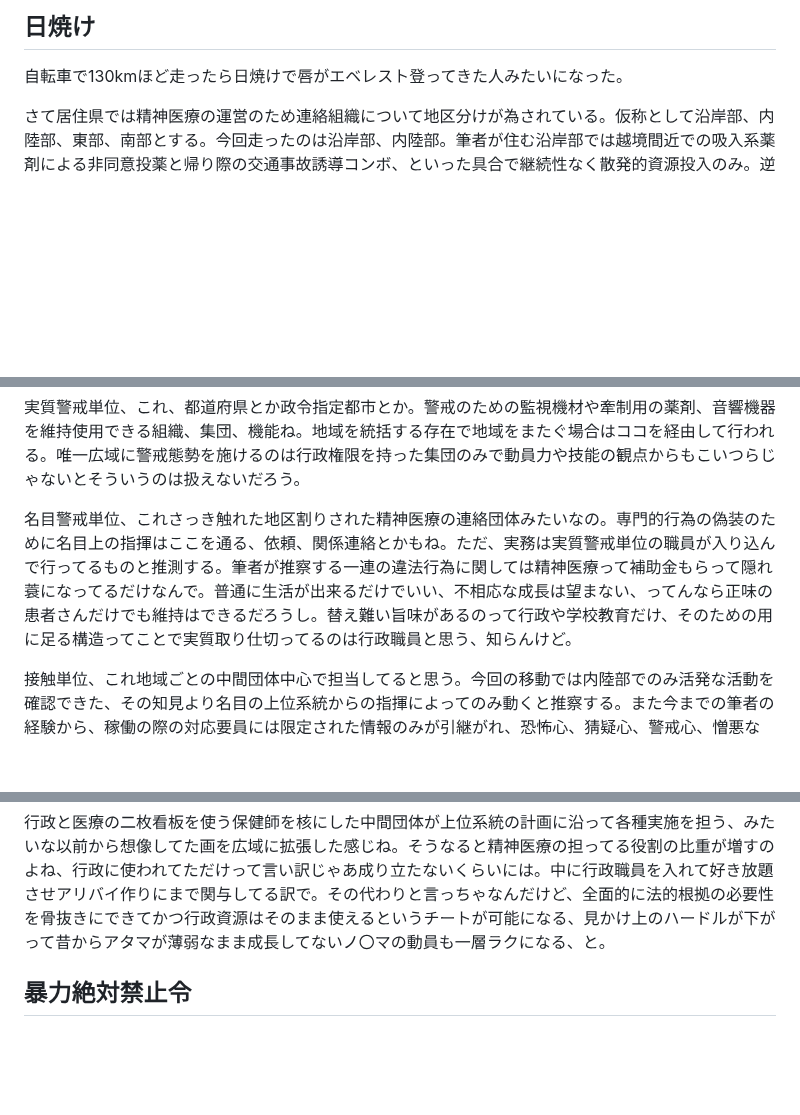
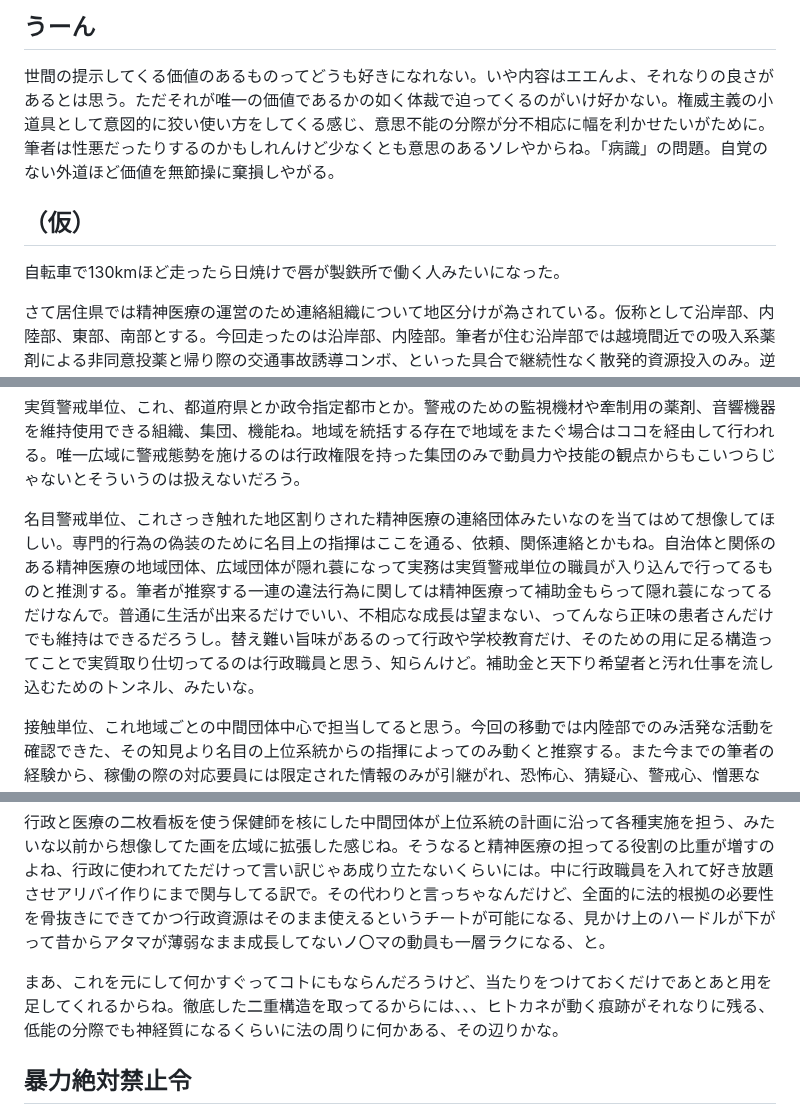
Before and after one commit to ozzymon/httpsvr, a Markdown page: misc.md, 3 parts joined by grey strips. GitHub-like rendering; blank space fills up the shorter version.

```diff
--- a/misc.md
+++ b/misc.md
@@ -1,6 +1,11 @@
-## 日焼け
+## うーん
 
-自転車で130kmほど走ったら日焼けで唇がエベレスト登ってきた人みたいになった。
+世間の提示してくる価値のあるものってどうも好きになれない。いや内容はエエんよ、それなりの良さがあるとは思う。ただそれが唯一の価値であるかの如く体裁で迫ってくるのがいけ好かない。権威主義の小道具として意図的に狡い使い方をしてくる感じ、意思不能の分際が分不相応に幅を利かせたいがために。筆者は性悪だったりするのかもしれんけど少なくとも意思のあるソレやからね。「病識」の問題。自覚のない外道ほど価値を無節操に棄損しやがる。
+
+
+## （仮）
+
+自転車で130kmほど走ったら日焼けで唇が製鉄所で働く人みたいになった。
 
 さて居住県では精神医療の運営のため連絡組織について地区分けが為されている。仮称として沿岸部、内陸部、東部、南部とする。今回走ったのは沿岸部、内陸部。筆者が住む沿岸部では越境間近での吸入系薬剤による非同意投薬と帰り際の交通事故誘導コンボ、といった具合で継続性なく散発的資源投入のみ。逆に内陸部では結構遠慮がなかった、音響装置での幻聴捏造に強度の非同意投薬、吸入タイプのね、これが継続する感じ。あと、ジャージの上着にスラックスという珍妙な服装のおばさんがずっと追っかけてきたりとか、ハア、そういうセンスの組み合わせって特定の職域で見るよなあ。
 
@@ -16,7 +21,7 @@
 
 実質警戒単位、これ、都道府県とか政令指定都市とか。警戒のための監視機材や牽制用の薬剤、音響機器を維持使用できる組織、集団、機能ね。地域を統括する存在で地域をまたぐ場合はココを経由して行われる。唯一広域に警戒態勢を施けるのは行政権限を持った集団のみで動員力や技能の観点からもこいつらじゃないとそういうのは扱えないだろう。
 
-名目警戒単位、これさっき触れた地区割りされた精神医療の連絡団体みたいなの。専門的行為の偽装のために名目上の指揮はここを通る、依頼、関係連絡とかもね。ただ、実務は実質警戒単位の職員が入り込んで行ってるものと推測する。筆者が推察する一連の違法行為に関しては精神医療って補助金もらって隠れ蓑になってるだけなんで。普通に生活が出来るだけでいい、不相応な成長は望まない、ってんなら正味の患者さんだけでも維持はできるだろうし。替え難い旨味があるのって行政や学校教育だけ、そのための用に足る構造ってことで実質取り仕切ってるのは行政職員と思う、知らんけど。
+名目警戒単位、これさっき触れた地区割りされた精神医療の連絡団体みたいなのを当てはめて想像してほしい。専門的行為の偽装のために名目上の指揮はここを通る、依頼、関係連絡とかもね。自治体と関係のある精神医療の地域団体、広域団体が隠れ蓑になって実務は実質警戒単位の職員が入り込んで行ってるものと推測する。筆者が推察する一連の違法行為に関しては精神医療って補助金もらって隠れ蓑になってるだけなんで。普通に生活が出来るだけでいい、不相応な成長は望まない、ってんなら正味の患者さんだけでも維持はできるだろうし。替え難い旨味があるのって行政や学校教育だけ、そのための用に足る構造ってことで実質取り仕切ってるのは行政職員と思う、知らんけど。補助金と天下り希望者と汚れ仕事を流し込むためのトンネル、みたいな。
 
 接触単位、これ地域ごとの中間団体中心で担当してると思う。今回の移動では内陸部でのみ活発な活動を確認できた、その知見より名目の上位系統からの指揮によってのみ動くと推察する。また今までの筆者の経験から、稼働の際の対応要員には限定された情報のみが引継がれ、恐怖心、猜疑心、警戒心、憎悪など最大限引き出す環境が構造的に作りこまれていると見込む。接触対象に関する情報を属性情報に限定する、属性に関して悪印象を植え付ける偏った事前指導を行いそれだけで色眼鏡モードを発動させられるよう仕込む、そういった小細工を介してね。あと、即応の場合には警察のアサインもあり得る、筆者がこなもん大好き地域で経験したのがその辺のとビンゴやないか、と思う。同じく筆者が出身県に粉かけてからの経験的な話で他地域からの出張もあり得る、と思う。
 
@@ -25,6 +30,8 @@
 以前から書いてた静的構造に対してもすり合わせが利かんこともない。すり合わせる場合にキーになるのは、自宅内のデイリーでの非同意投薬ってのがどの単位によるものでどういった名目で維持されてるかってコトかな。
 
 行政と医療の二枚看板を使う保健師を核にした中間団体が上位系統の計画に沿って各種実施を担う、みたいな以前から想像してた画を広域に拡張した感じね。そうなると精神医療の担ってる役割の比重が増すのよね、行政に使われてただけって言い訳じゃあ成り立たないくらいには。中に行政職員を入れて好き放題させアリバイ作りにまで関与してる訳で。その代わりと言っちゃなんだけど、全面的に法的根拠の必要性を骨抜きにできてかつ行政資源はそのまま使えるというチートが可能になる、見かけ上のハードルが下がって昔からアタマが薄弱なまま成長してないノ〇マの動員も一層ラクになる、と。
+
+まあ、これを元にして何かすぐってコトにもならんだろうけど、当たりをつけておくだけであとあと用を足してくれるからね。徹底した二重構造を取ってるからには、、、ヒトカネが動く痕跡がそれなりに残る、低能の分際でも神経質になるくらいに法の周りに何かある、その辺りかな。
 
 
 ## 暴力絶対禁止令
```
